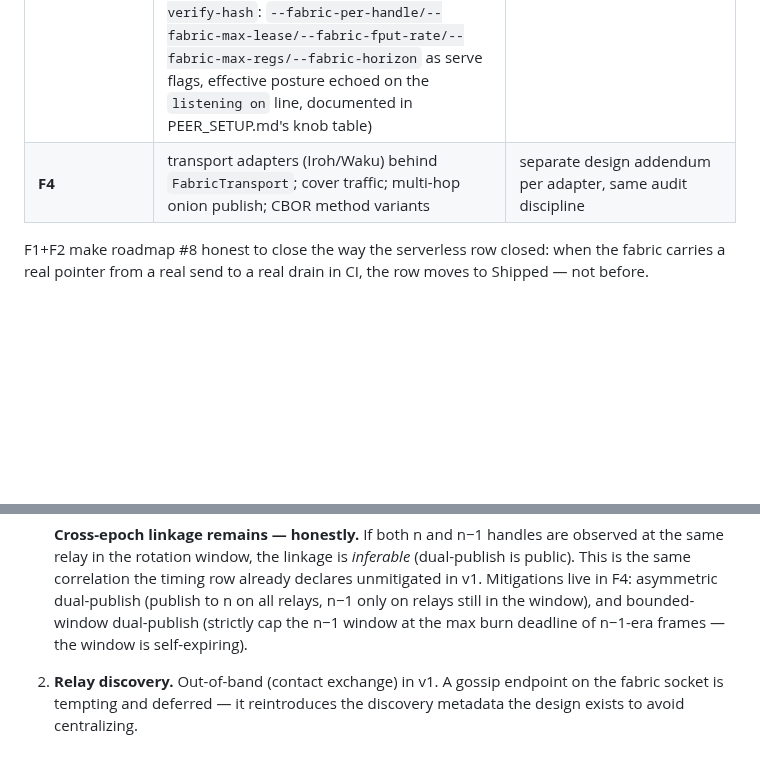
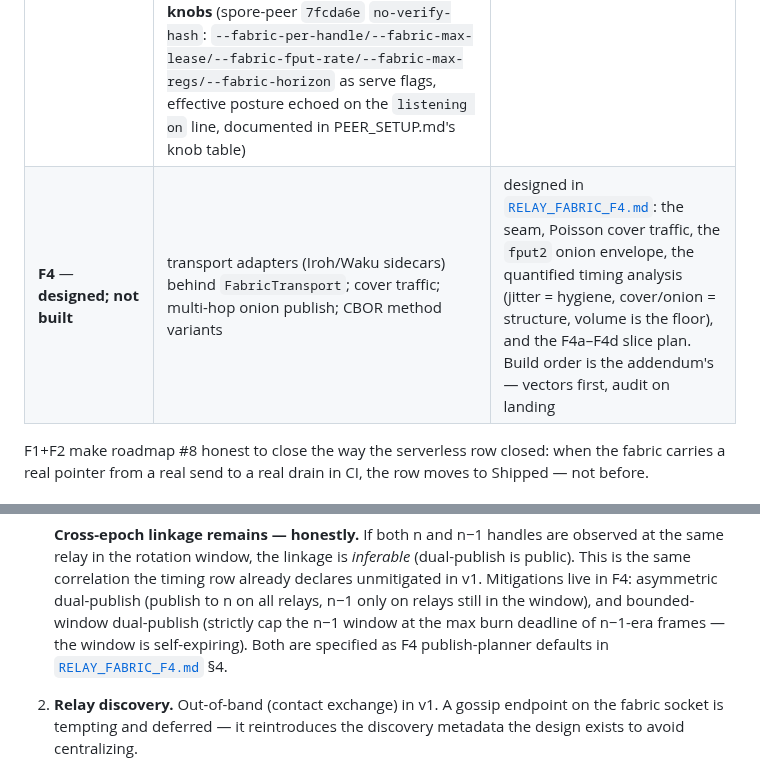
Before and after one commit to liqdmetal/spore, a Markdown page: docs/RELAY_FABRIC.md, 2 parts joined by grey strips. GitHub-like rendering; blank space fills up the shorter version.

```diff
--- a/docs/RELAY_FABRIC.md
+++ b/docs/RELAY_FABRIC.md
@@ -158,7 +158,7 @@ contract + the fabric index persisted temp+rename, exactly
 | **F1** — **shipped, adversarially reviewed** | envelope + store/reap reuse; `freg`/`fput`/`fpop` in spore-peer behind `-fabric`; hostile-frame tests (wrong-length pointers, deadline abuse, handle/token mismatches, cap eviction) | **done**: `fabric_v1` vectors in `interop-vectors.json` ([`WIRE_SPEC.md`](WIRE_SPEC.md) §8) generated first, then consumed by Go (`internal/fabric` + `internal/secure` conformance) and Rust (spore-peer `fabric` mod) — byte-identical handles from `(seed, epoch, sid)` proven, negatives refused. Post-ship adversarial review (leases, quota abuse, token handling, dedupe) landed the hardening below |
 | **F2** — **shipped** | Go side: `internal/fabric` client (freg/fput/fpop + lease renewal + re-register-on-403), `spore fabric subscribe` drain loop → shared `e2Ingestor` pipeline (ONE decrypt path with `msg recv-e2`), `-route-fabric` on `msg send-e2`/`msg reply-e2` (dual-publish n/n−1, chain stays carrier of record), seed + relays ride the contact card (`-invite` → `mail add`), `spore fabric handle` for derivation. Cross-binary: real Rust relay + real `spore fabric subscribe` binary end-to-end (publish-poll past the honest 404 → freg → fpop → decrypt → maildb) plus Go-side drain interop in `internal/peerstore`; bootstrap fence pinned by unit tests (unknown sessions are never derivable; FrameInit refused on the fabric path) | the cross-binary test rides `SPORE_PEER_BIN` + `RACE_PKGS` (every push via gates, and on tagged releases via `release.yml` → `spore-peer-contract.yml`, where it gates the publish path); unit fence tests run hermetic |
 | **F3** — **shipped** | N-relay redundancy + drain-union dedupe by CID, per-handle quotas + jitter, durable fabric index, `AUDIT-RELAYFABRIC.md` with the same hash-pinned remediation treatment. Landed: the audit (scope-vs-commits table; one HIGH fixed — immortal envelopes, spore-peer `78e69a4` `no-verify-hash`; two MEDIUMs fixed), the **drain-union** (spore `3ec84c0`: one consumed-CID set across relays and restarts, marked on ingest success only — M-relay redundancy costs ONE body fetch), the **drain jitter** (spore `444122f`: per-pass ±N% cadence, `-fabric-jitter 20` default, closing R-N2's timing-signature fidelity gap), and the **operator knobs** (spore-peer `7fcda6e` `no-verify-hash`: `--fabric-per-handle/--fabric-max-lease/--fabric-fput-rate/--fabric-max-regs/--fabric-horizon` as serve flags, effective posture echoed on the `listening on` line, documented in PEER_SETUP.md's knob table) | doc-refs CI over the new audit (live in `docs/refs.yml`) |
-| **F4** | transport adapters (Iroh/Waku) behind `FabricTransport`; cover traffic; multi-hop onion publish; CBOR method variants | separate design addendum per adapter, same audit discipline |
+| **F4** — **designed; not built** | transport adapters (Iroh/Waku sidecars) behind `FabricTransport`; cover traffic; multi-hop onion publish; CBOR method variants | designed in [`RELAY_FABRIC_F4.md`](RELAY_FABRIC_F4.md): the seam, Poisson cover traffic, the `fput2` onion envelope, the quantified timing analysis (jitter = hygiene, cover/onion = structure, volume is the floor), and the F4a–F4d slice plan. Build order is the addendum's — vectors first, audit on landing |
 
 F1+F2 make roadmap #8 honest to close the way the serverless row closed:
 when the fabric carries a real pointer from a real send to a real drain in CI,
@@ -249,7 +249,8 @@ disposed below.
    asymmetric dual-publish (publish to n on all relays, n−1 only on relays
    still in the window), and bounded-window dual-publish (strictly cap the
    n−1 window at the max burn deadline of n−1-era frames — the window is
-   self-expiring).
+   self-expiring). Both are specified as F4 publish-planner defaults in
+   [`RELAY_FABRIC_F4.md`](RELAY_FABRIC_F4.md) §4.
 2. **Relay discovery.** Out-of-band (contact exchange) in v1. A gossip
    endpoint on the fabric socket is tempting and deferred — it reintroduces
    the discovery metadata the design exists to avoid centralizing.
```
Also changed, not shown: docs/RELAY_FABRIC_F4.md (added, +321 -0 lines).
